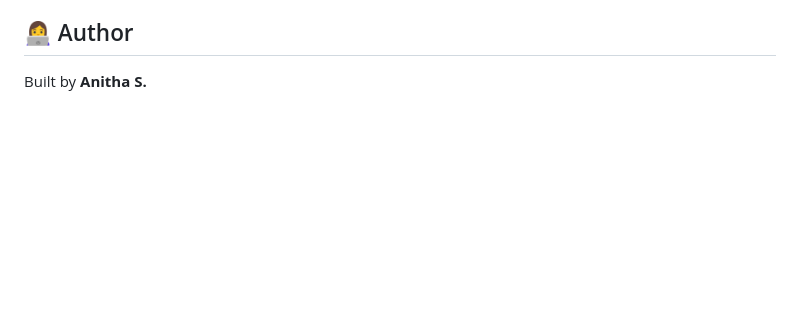
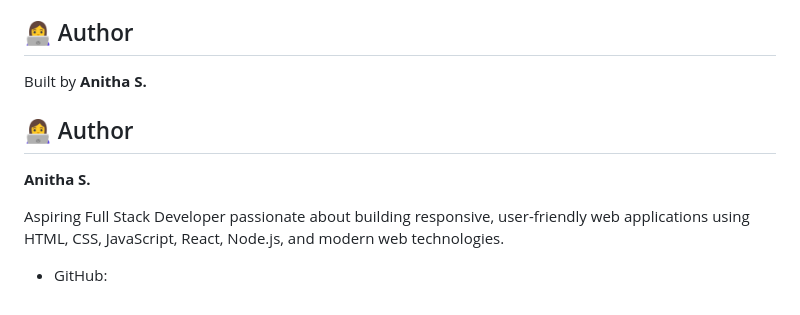
Before and after one commit to anithasankar33-droid/StyleNest, a Markdown page: README.md, the part around the change. GitHub-like rendering; blank space fills up the shorter version.

```diff
--- a/README.md
+++ b/README.md
@@ -127,3 +127,11 @@ This project is available for personal and educational use. Add a license of you
 ## 👩‍💻 Author
 
 Built by **Anitha S.**
+
+## 👩‍💻 Author
+
+**Anitha S.**
+
+Aspiring Full Stack Developer passionate about building responsive, user-friendly web applications using HTML, CSS, JavaScript, React, Node.js, and modern web technologies.
+
+- GitHub:
```
